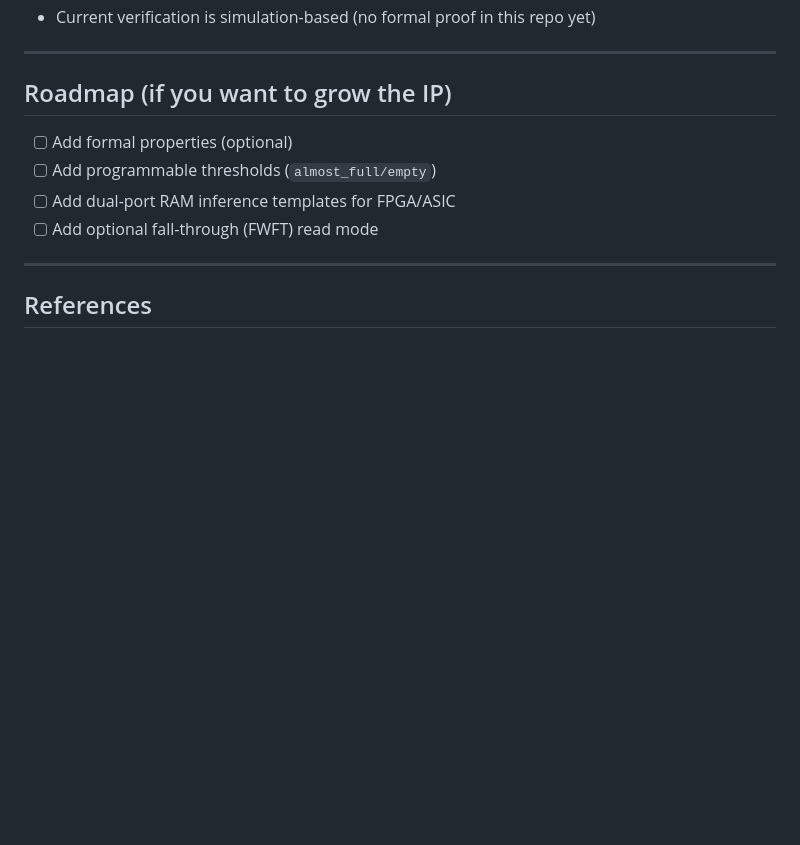
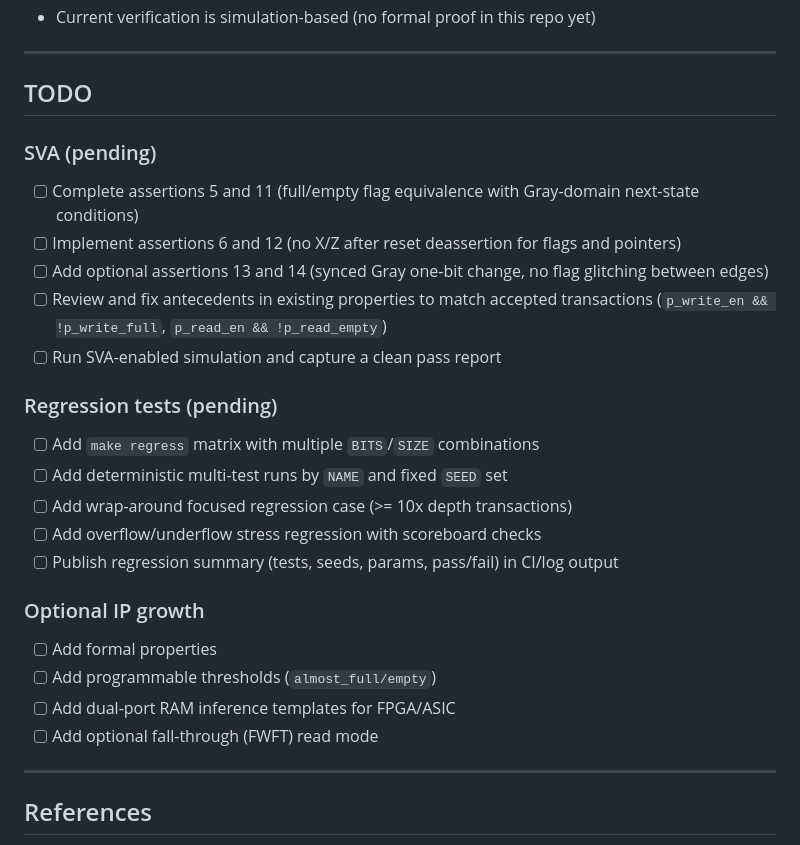
Before and after one commit to tarsioonofrio/sv-async-fifo-cdc, a Markdown page: README.md, the part around the change. Drawn GitHub-style; blank space fills up the shorter version.

Commit message:
Revise README roadmap into TODO with SVA and tests

```diff
--- a/README.md
+++ b/README.md
@@ -234,9 +234,27 @@ make MODELSIM_BIN=/path/to/modelsim/bin run
 
 ---
 
-## Roadmap (if you want to grow the IP)
+## TODO
 
-- [ ] Add formal properties (optional)
+### SVA (pending)
+
+- [ ] Complete assertions 5 and 11 (full/empty flag equivalence with Gray-domain next-state conditions)
+- [ ] Implement assertions 6 and 12 (no X/Z after reset deassertion for flags and pointers)
+- [ ] Add optional assertions 13 and 14 (synced Gray one-bit change, no flag glitching between edges)
+- [ ] Review and fix antecedents in existing properties to match accepted transactions (`p_write_en && !p_write_full`, `p_read_en && !p_read_empty`)
+- [ ] Run SVA-enabled simulation and capture a clean pass report
+
+### Regression tests (pending)
+
+- [ ] Add `make regress` matrix with multiple `BITS`/`SIZE` combinations
+- [ ] Add deterministic multi-test runs by `NAME` and fixed `SEED` set
+- [ ] Add wrap-around focused regression case (>= 10x depth transactions)
+- [ ] Add overflow/underflow stress regression with scoreboard checks
+- [ ] Publish regression summary (tests, seeds, params, pass/fail) in CI/log output
+
+### Optional IP growth
+
+- [ ] Add formal properties
 - [ ] Add programmable thresholds (`almost_full/empty`)
 - [ ] Add dual-port RAM inference templates for FPGA/ASIC
 - [ ] Add optional fall-through (FWFT) read mode
```
